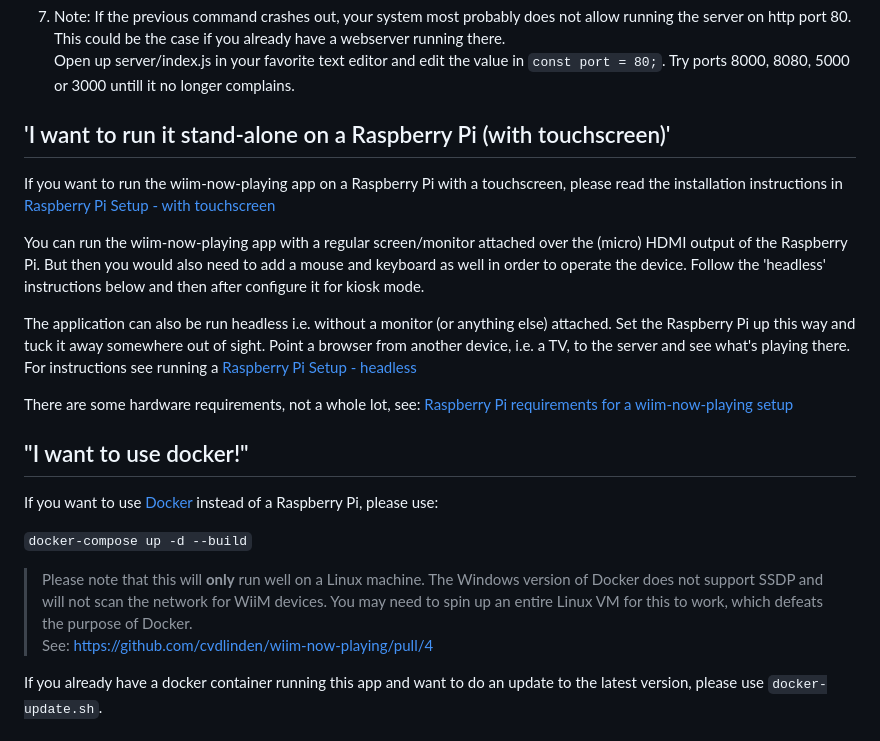
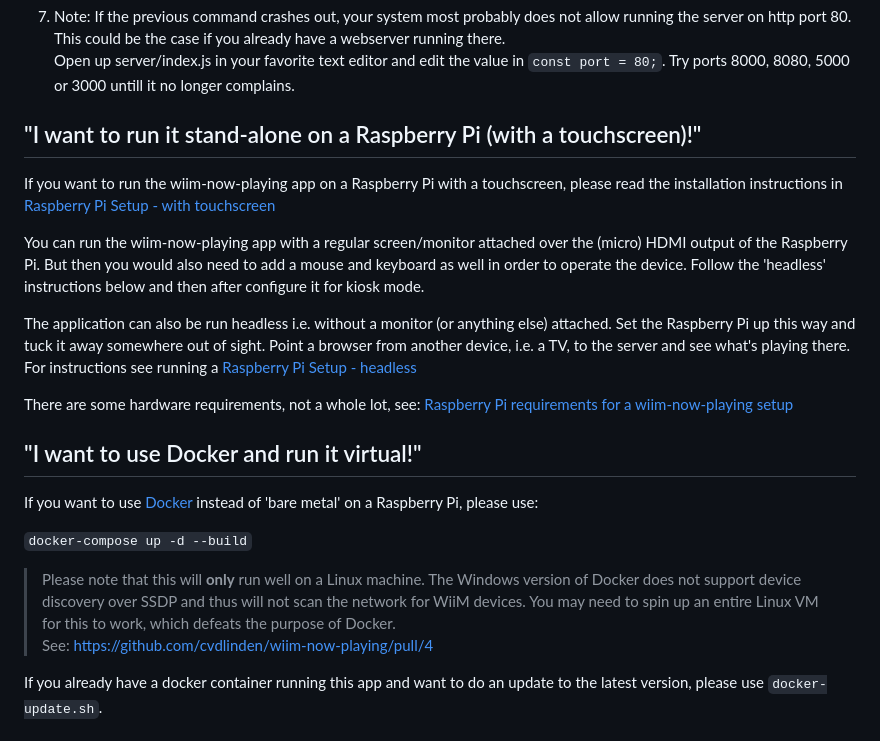
Before and after one commit to haziz09/wiim-now-playing, a Markdown page: README.md, the part around the change. Rendered like a GitHub page.

````diff
--- a/README.md
+++ b/README.md
@@ -45,7 +45,7 @@ Steps to run as fast as possible:
    This could be the case if you already have a webserver running there.
    Open up server/index.js in your favorite text editor and edit the value in ``const port = 80;``. Try ports 8000, 8080, 5000 or 3000 untill it no longer complains.
 
-## 'I want to run it stand-alone on a Raspberry Pi (with touchscreen)'
+## "I want to run it stand-alone on a Raspberry Pi (with a touchscreen)!"
 
 If you want to run the wiim-now-playing app on a Raspberry Pi with a touchscreen,
 please read the installation instructions in [Raspberry Pi Setup - with touchscreen](docs/RPi-Setup.md)
@@ -57,13 +57,13 @@ For instructions see running a [Raspberry Pi Setup - headless](docs/RPi-Headless
 
 There are some hardware requirements, not a whole lot, see: [Raspberry Pi requirements for a wiim-now-playing setup](docs/RPi-Requirements.md)
 
-## "I want to use docker!"
+## "I want to use Docker and run it virtual!"
 
-If you want to use [Docker](https://www.docker.com/) instead of a Raspberry Pi, please use:
+If you want to use [Docker](https://www.docker.com/) instead of 'bare metal' on a Raspberry Pi, please use:
 
 `docker-compose up -d --build`
 
-> Please note that this will **only** run well on a Linux machine. The Windows version of Docker does not support SSDP and will not scan the network for WiiM devices. You may need to spin up an entire Linux VM for this to work, which defeats the purpose of Docker.
+> Please note that this will **only** run well on a Linux machine. The Windows version of Docker does not support device discovery over SSDP and thus will not scan the network for WiiM devices. You may need to spin up an entire Linux VM for this to work, which defeats the purpose of Docker.
 See: <https://github.com/cvdlinden/wiim-now-playing/pull/4>
 
 If you already have a docker container running this app and want to do an update to the latest version, please use ```docker-update.sh```.
````
